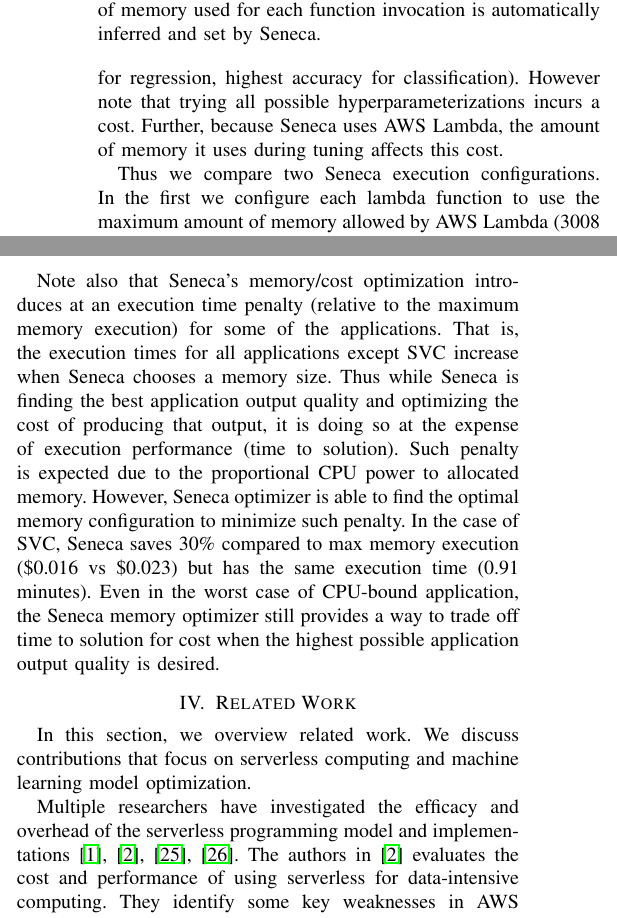
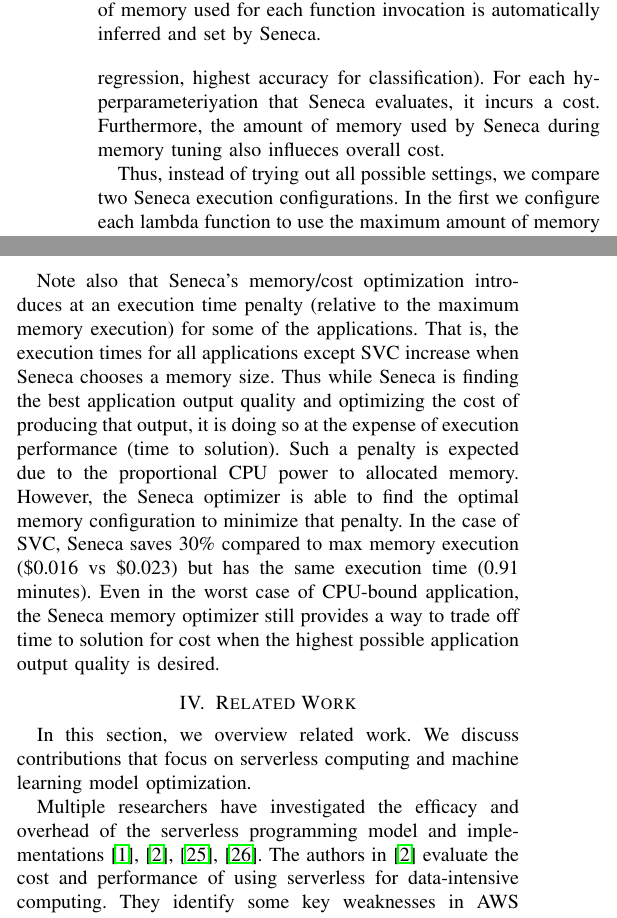
Before and after one commit to MAYHEM-Lab/hyperparameter-paper-IEEESCC2019, a LaTeX paper (paper.tex, which reads related_work.tex, results.tex): two parts of the columns of page 7 of 8, joined at a grey line, cut so that both start at the same text. Compiled offline with pdfLaTeX.

Commit message:
A number of minor fixes to improve clarity and some spelling fixes.

```diff
--- a/related_work.tex
+++ b/related_work.tex
@@ -4,7 +4,7 @@ on serverless computing and machine learning model optimization.
 Multiple researchers have investigated the efficacy and overhead of the
 serverless programming model and
 implementations~\cite{ref:jonas2017occupy,ref:onesteptwostep, ref:baldini2017,ref:lin2018tracking}.
-The authors in \cite{ref:onesteptwostep} evaluates the cost and performance of using
+The authors in \cite{ref:onesteptwostep} evaluate the cost and performance of using
 serverless for data-intensive computing.  They identify some key weaknesses in AWS
 Lambda for this application domain including the inability to effectively train models.
 Our work show that it is possible for the subset of machine learning applications that we
--- a/results.tex
+++ b/results.tex
@@ -446,11 +447,11 @@ We next analyze the monetary cost effects introduced by Seneca.  To do so, we
 use Seneca to find the hyperparameterization that optimizes application output
 quality (lowest MSE for regression, highest accuracy for classification).
-However note that trying all possible hyperparameterizations incurs a cost.
-Further, because Seneca uses AWS Lambda, the amount of memory it uses during
-tuning affects this cost.
+For each hyperparameteriyation that Seneca evaluates, it incurs a
+cost. Furthermore, the amount of memory used by Seneca during memory
+tuning also influeces overall cost.
 
-
-Thus we compare two Seneca execution configurations.  In the first
+Thus, instead of trying out all possible settings,  we compare two
+Seneca execution configurations.  In the first
 we configure each lambda function to
 use the maximum amount of memory allowed by AWS Lambda (3008 MB) for all
 executions.
@@ -539,7 +540,10 @@ execution) for some of the applications.  That is, the
 execution times for all applications except SVC increase when Seneca chooses
 a memory size.  Thus while Seneca is finding the best application output
 quality and optimizing the cost of producing that output, it is doing so at
-the expense of execution performance (time to solution). Such penalty is expected due to the proportional CPU power to allocated memory. However, Seneca optimizer is able to find the optimal memory configuration to minimize such penalty. In the case of SVC, Seneca saves 30\% compared to max memory execution (\$0.016 vs \$0.023) but has the same execution time (0.91 minutes).
+the expense of execution performance (time to solution). Such a penalty
+is expected due to the proportional CPU power to allocated
+memory. However, the Seneca optimizer is able to find the optimal
+memory configuration to minimize that  penalty. In the case of SVC, Seneca saves 30\% compared to max memory execution (\$0.016 vs \$0.023) but has the same execution time (0.91 minutes).
 % The source of this execution performance penalty is not clear.  We hypothesize
 % that when requesting a large memory for AWS Lambda, Amazon chooses a machine
 % that also has fast processors so the Lambda functions execute more quickly.
```
Also changed, not shown: Seneca.tex (+4 -4 lines), conclusion.tex (+1 -1 lines), results.tex (9 more changed lines).
